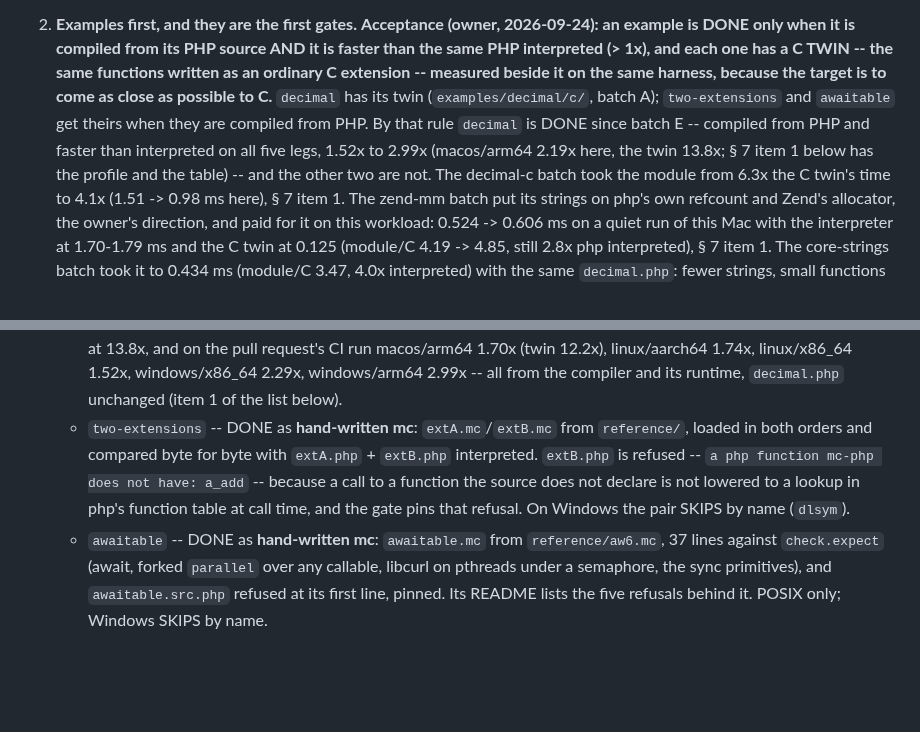
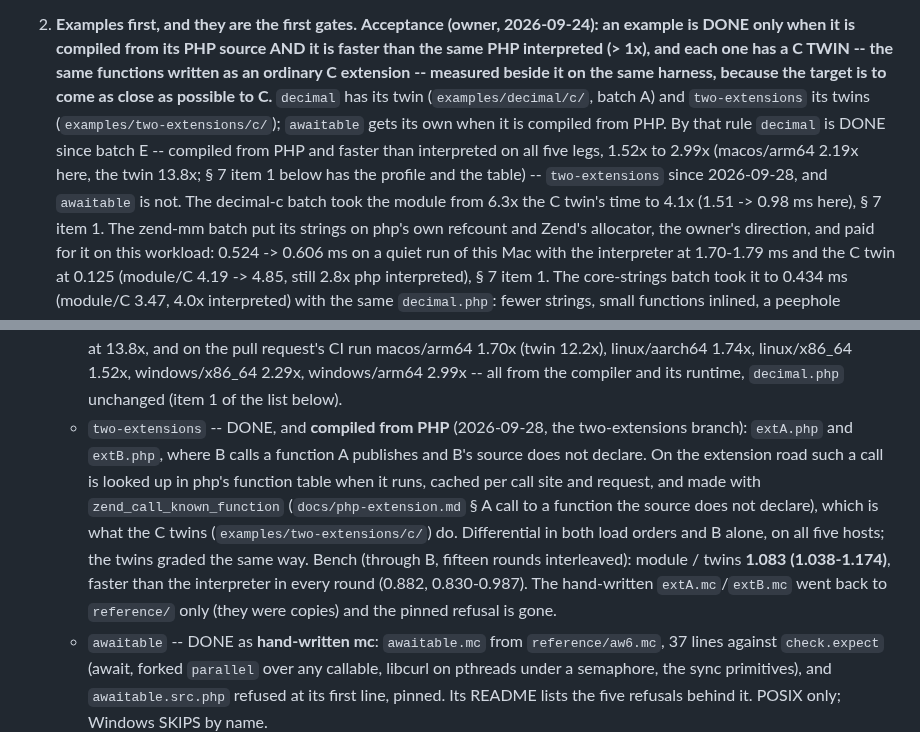
Before and after one commit to minicompiler/mc-php, a Markdown page: docs/plan.md, 2 parts joined by grey strips. Rendered like a GitHub page; blank space fills up the shorter version.

```diff
--- a/docs/plan.md
+++ b/docs/plan.md
@@ -1064,11 +1064,12 @@ its code is written.
    example is DONE only when it is compiled from its PHP source AND it is faster than the same
    PHP interpreted (> 1x), and each one has a C TWIN -- the same functions written as an ordinary
    C extension -- measured beside it on the same harness, because the target is to come as close
-   as possible to C.** `decimal` has its twin (`examples/decimal/c/`, batch A); `two-extensions`
-   and `awaitable` get theirs when they are compiled from PHP. By that rule `decimal` is
-   DONE since batch E -- compiled from PHP and faster than interpreted on all five legs, 1.52x to
-   2.99x (macos/arm64 2.19x here, the twin 13.8x; § 7 item 1 below has the profile and the
-   table) -- and the other two are not. The decimal-c batch took the module from 6.3x the C twin's
+   as possible to C.** `decimal` has its twin (`examples/decimal/c/`, batch A) and
+   `two-extensions` its twins (`examples/two-extensions/c/`); `awaitable` gets its own when it is
+   compiled from PHP. By that rule `decimal` is DONE since batch E -- compiled from PHP and
+   faster than interpreted on all five legs, 1.52x to 2.99x (macos/arm64 2.19x here, the twin
+   13.8x; § 7 item 1 below has the profile and the table) -- `two-extensions` since 2026-09-28,
+   and `awaitable` is not. The decimal-c batch took the module from 6.3x the C twin's
    time to 4.1x (1.51 -> 0.98 ms here), § 7 item 1. The zend-mm batch put its strings on php's
    own refcount and Zend's allocator, the owner's direction, and paid for it on this workload:
    0.524 -> 0.606 ms on a quiet run of this Mac with the interpreter at 1.70-1.79 ms and the C
@@ -1103,11 +1104,16 @@ interpreter on the same source), § 7 item 1. What already has code moves into
      at 13.8x, and on the pull request's CI run macos/arm64 1.70x (twin 12.2x), linux/aarch64
      1.74x, linux/x86_64 1.52x, windows/x86_64 2.29x, windows/arm64 2.99x -- all from the compiler
      and its runtime, `decimal.php` unchanged (item 1 of the list below).
-   - `two-extensions` -- DONE as **hand-written mc**: `extA.mc`/`extB.mc` from `reference/`,
-     loaded in both orders and compared byte for byte with `extA.php` + `extB.php` interpreted.
-     `extB.php` is refused -- `a php function mc-php does not have: a_add` -- because a call to a
-     function the source does not declare is not lowered to a lookup in php's function table at
-     call time, and the gate pins that refusal. On Windows the pair SKIPS by name (`dlsym`).
+   - `two-extensions` -- DONE, and **compiled from PHP** (2026-09-28, the two-extensions
+     branch): `extA.php` and `extB.php`, where B calls a function A publishes and B's source
+     does not declare. On the extension road such a call is looked up in php's function table
+     when it runs, cached per call site and request, and made with `zend_call_known_function`
+     (`docs/php-extension.md` § A call to a function the source does not declare), which is what
+     the C twins (`examples/two-extensions/c/`) do. Differential in both load orders and B
+     alone, on all five hosts; the twins graded the same way. Bench (through B, fifteen rounds
+     interleaved): module / twins **1.083 (1.038-1.174)**, faster than the interpreter in every
+     round (0.882, 0.830-0.987). The hand-written `extA.mc`/`extB.mc` went back to `reference/`
+     only (they were copies) and the pinned refusal is gone.
    - `awaitable` -- DONE as **hand-written mc**: `awaitable.mc` from `reference/aw6.mc`, 37 lines
      against `check.expect` (await, forked `parallel` over any callable, libcurl on pthreads under
      a semaphore, the sync primitives), and `awaitable.src.php` refused at its first line, pinned.
```
Also changed, not shown: CLAUDE.md (+21 -0 lines), docs/php-extension.md (+44 -5 lines).
